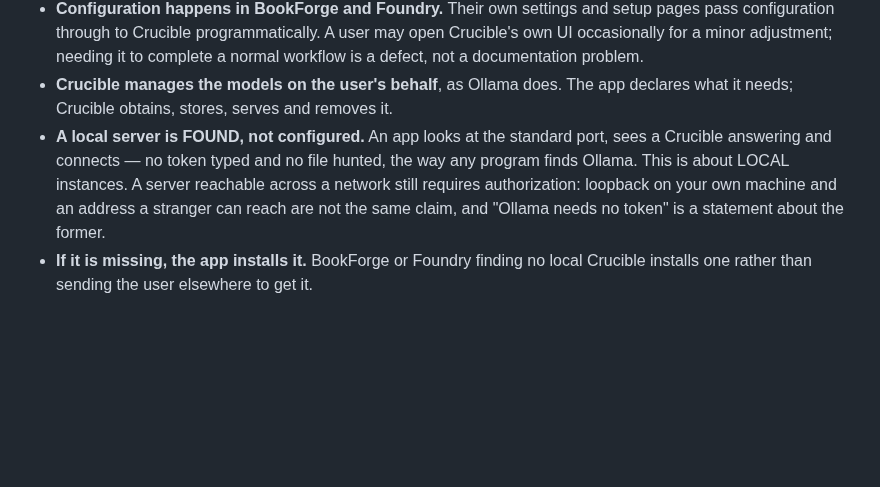
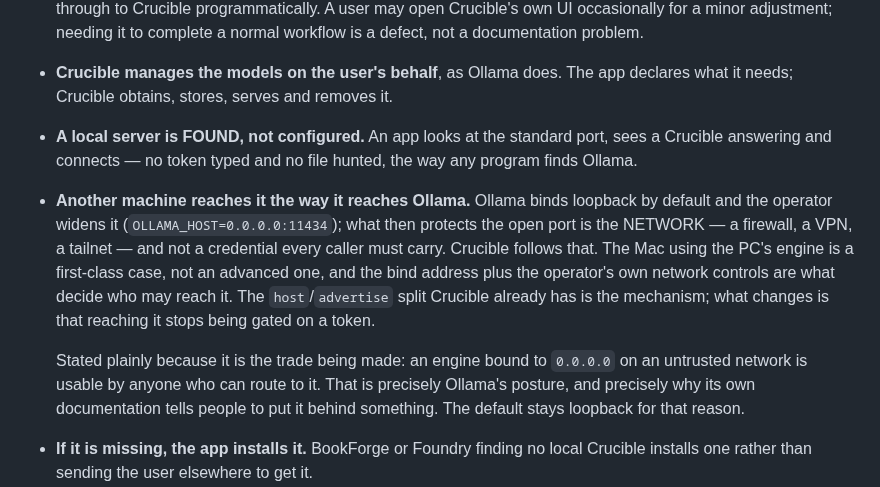
Before and after one commit to telltaleatheist/crucible, a Markdown page: docs/INTENT.md, the part around the change. GitHub-like rendering; blank space fills up the shorter version.

Commit message:
Remote access follows Ollama's model, not a token
Owen, 2026-09-16: reaching a Crucible from another machine should work the way
reaching Ollama does. Ollama binds loopback by default and the operator widens
it; what protects the open port is the network — firewall, VPN, tailnet — not a
credential every caller carries. The Mac using the PC's engine is a first-class
case, not an advanced one.

This supersedes the caveat recorded earlier today, which said a remote server
still required authorization. The bind/advertise split already exists and is
the mechanism; what changes is that reaching it stops being gated on a token.
The trade is written down beside it — an engine bound to 0.0.0.0 on an
untrusted network is usable by anyone who can route to it — and the default
stays loopback for that reason.

Not implemented here; this records the direction.

Co-Authored-By: Claude Opus 5 (1M context) <noreply@anthropic.com>

```diff
--- a/docs/INTENT.md
+++ b/docs/INTENT.md
@@ -33,10 +33,20 @@ proposed change against these.
   declares what it needs; Crucible obtains, stores, serves and removes it.
 - **A local server is FOUND, not configured.** An app looks at the standard port,
   sees a Crucible answering and connects — no token typed and no file hunted, the
-  way any program finds Ollama. This is about LOCAL instances. A server reachable
-  across a network still requires authorization: loopback on your own machine and
-  an address a stranger can reach are not the same claim, and "Ollama needs no
-  token" is a statement about the former.
+  way any program finds Ollama.
+- **Another machine reaches it the way it reaches Ollama.** Ollama binds loopback
+  by default and the operator widens it (`OLLAMA_HOST=0.0.0.0:11434`); what then
+  protects the open port is the NETWORK — a firewall, a VPN, a tailnet — and not a
+  credential every caller must carry. Crucible follows that. The Mac using the
+  PC's engine is a first-class case, not an advanced one, and the bind address
+  plus the operator's own network controls are what decide who may reach it. The
+  `host`/`advertise` split Crucible already has is the mechanism; what changes is
+  that reaching it stops being gated on a token.
+
+  Stated plainly because it is the trade being made: an engine bound to `0.0.0.0`
+  on an untrusted network is usable by anyone who can route to it. That is
+  precisely Ollama's posture, and precisely why its own documentation tells
+  people to put it behind something. The default stays loopback for that reason.
 - **If it is missing, the app installs it.** BookForge or Foundry finding no local
   Crucible installs one rather than sending the user elsewhere to get it.
 - **The tray icon and the installer are the whole of the user's direct contact.**
```
